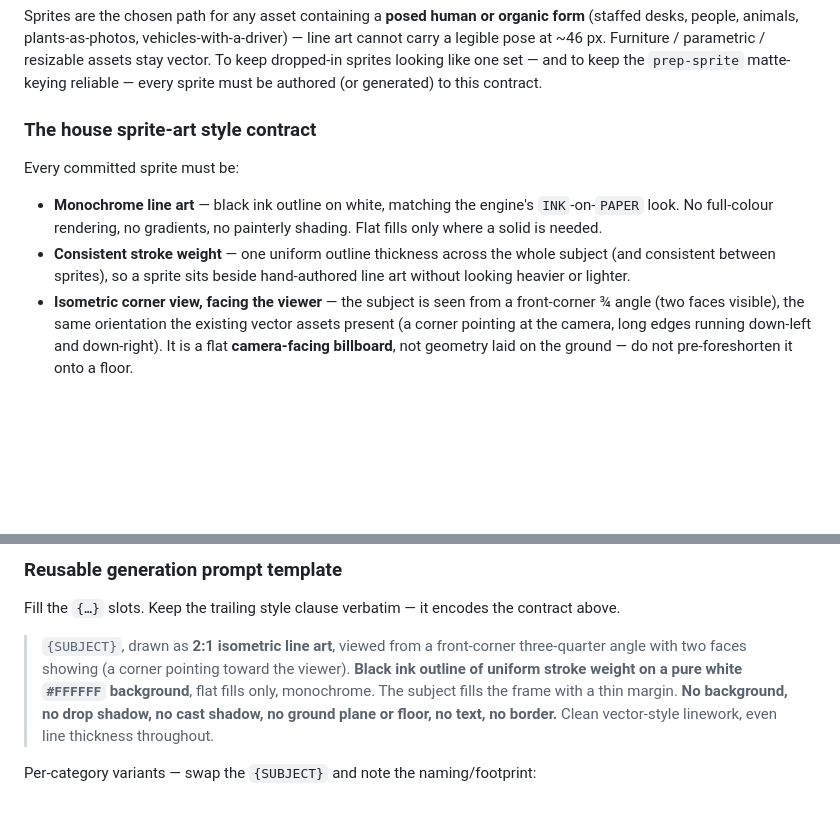
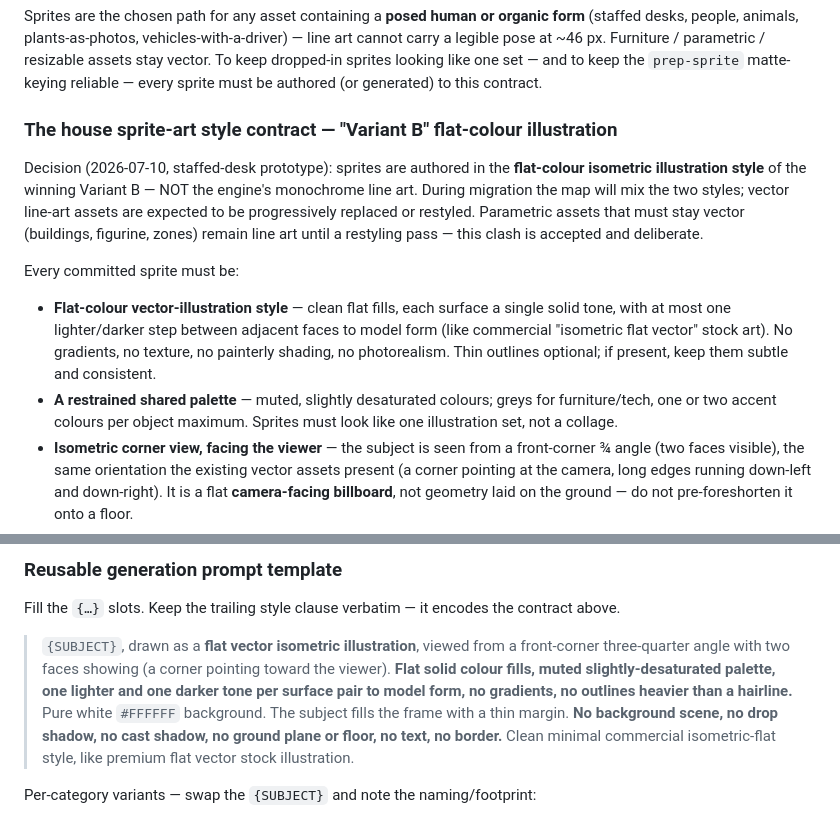
Before and after one commit to TeldridgeLDN/Iso-tonic-engine, a Markdown page: docs/REPLICATING_REFERENCES.md, 2 parts joined by grey strips. Drawn GitHub-style; blank space fills up the shorter version.

Commit message:
docs(sprites): restyle contract to Variant-B flat-colour illustration
User decision: sprites adopt the flat-colour isometric illustration style
of the winning prototype Variant B, not monochrome line art. Mixed-style
map during migration is accepted.

Co-Authored-By: Claude Fable 5 <noreply@anthropic.com>

```diff
--- a/docs/REPLICATING_REFERENCES.md
+++ b/docs/REPLICATING_REFERENCES.md
@@ -197,16 +197,25 @@ resizable assets stay vector. To keep dropped-in sprites looking like one set
 and to keep the `prep-sprite` matte-keying reliable — every sprite must be
 authored (or generated) to this contract.
 
-### The house sprite-art style contract
+### The house sprite-art style contract — "Variant B" flat-colour illustration
+
+Decision (2026-07-10, staffed-desk prototype): sprites are authored in the
+**flat-colour isometric illustration style** of the winning Variant B — NOT the
+engine's monochrome line art. During migration the map will mix the two styles;
+vector line-art assets are expected to be progressively replaced or restyled.
+Parametric assets that must stay vector (buildings, figurine, zones) remain
+line art until a restyling pass — this clash is accepted and deliberate.
 
 Every committed sprite must be:
 
-- **Monochrome line art** — black ink outline on white, matching the engine's
-  `INK`-on-`PAPER` look. No full-colour rendering, no gradients, no painterly
-  shading. Flat fills only where a solid is needed.
-- **Consistent stroke weight** — one uniform outline thickness across the whole
-  subject (and consistent between sprites), so a sprite sits beside hand-authored
-  line art without looking heavier or lighter.
+- **Flat-colour vector-illustration style** — clean flat fills, each surface a
+  single solid tone, with at most one lighter/darker step between adjacent faces
+  to model form (like commercial "isometric flat vector" stock art). No
+  gradients, no texture, no painterly shading, no photorealism. Thin outlines
+  optional; if present, keep them subtle and consistent.
+- **A restrained shared palette** — muted, slightly desaturated colours; greys
+  for furniture/tech, one or two accent colours per object maximum. Sprites must
+  look like one illustration set, not a collage.
 - **Isometric corner view, facing the viewer** — the subject is seen from a
   front-corner ¾ angle (two faces visible), the same orientation the existing
   vector assets present (a corner pointing at the camera, long edges running
@@ -234,13 +243,15 @@ past native px upscales/softens). `prep-sprite` caps the long side at 512 px.
 Fill the `{…}` slots. Keep the trailing style clause verbatim — it encodes the
 contract above.
 
-> `{SUBJECT}`, drawn as **2:1 isometric line art**, viewed from a front-corner
-> three-quarter angle with two faces showing (a corner pointing toward the
-> viewer). **Black ink outline of uniform stroke weight on a pure white
-> `#FFFFFF` background**, flat fills only, monochrome. The subject fills the
-> frame with a thin margin. **No background, no drop shadow, no cast shadow, no
-> ground plane or floor, no text, no border.** Clean vector-style linework, even
-> line thickness throughout.
+> `{SUBJECT}`, drawn as a **flat vector isometric illustration**, viewed from a
+> front-corner three-quarter angle with two faces showing (a corner pointing
+> toward the viewer). **Flat solid colour fills, muted slightly-desaturated
+> palette, one lighter and one darker tone per surface pair to model form, no
+> gradients, no outlines heavier than a hairline.** Pure white `#FFFFFF`
+> background. The subject fills the frame with a thin margin. **No background
+> scene, no drop shadow, no cast shadow, no ground plane or floor, no text, no
+> border.** Clean minimal commercial isometric-flat style, like premium flat
+> vector stock illustration.
 
 Per-category variants — swap the `{SUBJECT}` and note the naming/footprint:
 
```
